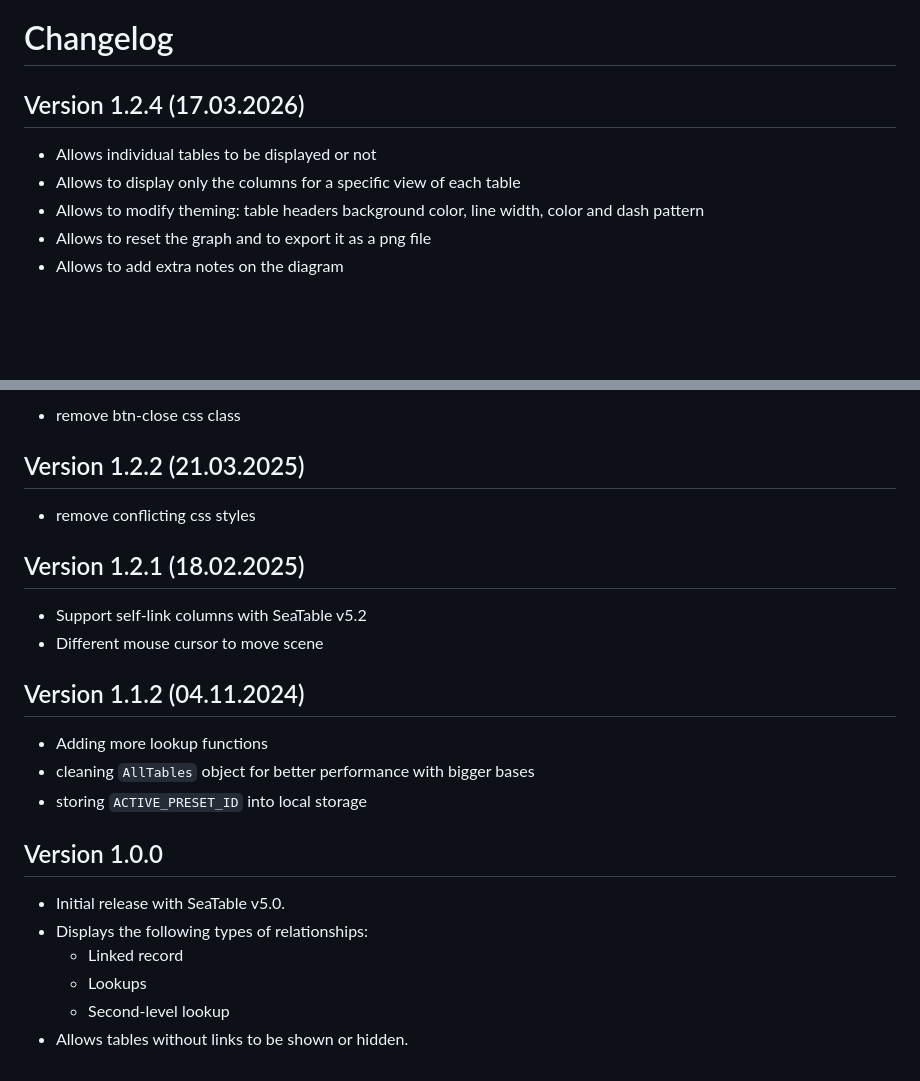
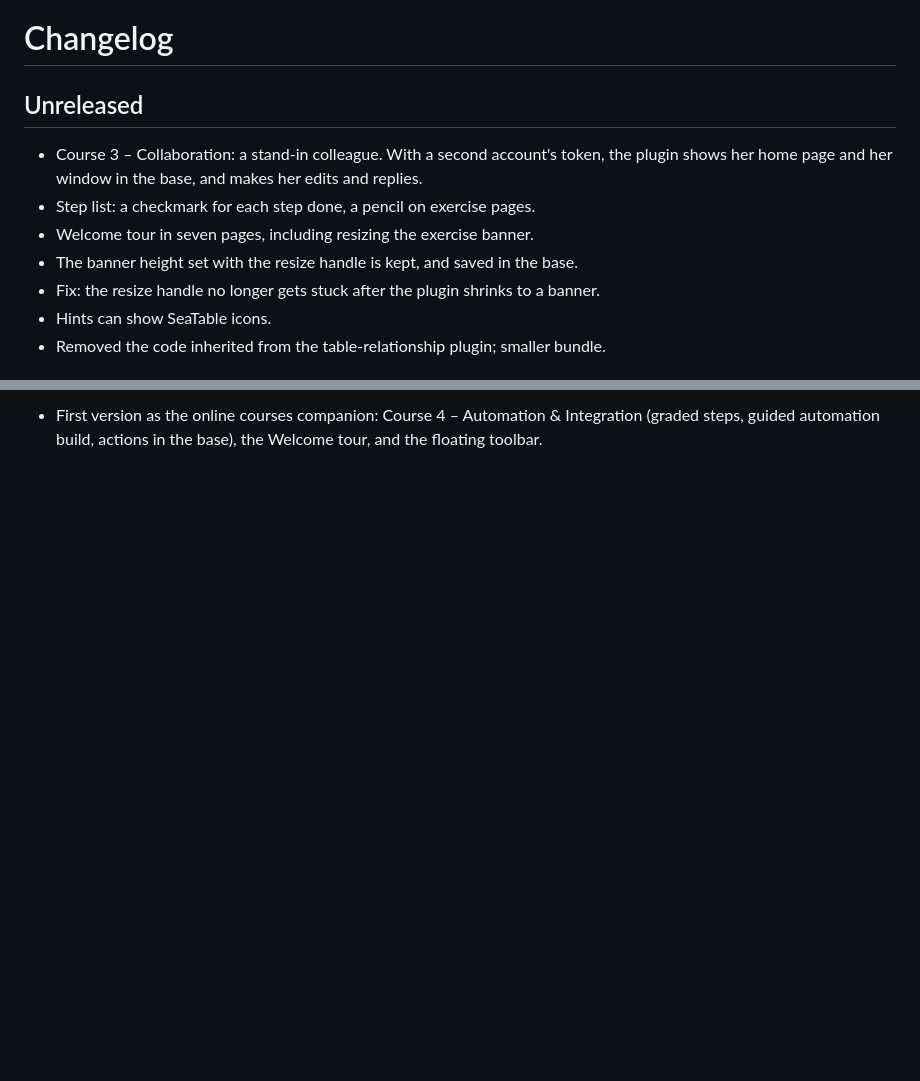
Before and after one commit to seatable/seatable-plugin-online-courses, a Markdown page: CHANGELOG.md, 2 parts joined by grey strips. Rendered like a GitHub page; blank space fills up the shorter version.

```diff
--- a/CHANGELOG.md
+++ b/CHANGELOG.md
@@ -1,10 +1,13 @@
 # Changelog
 
-## Version 1.2.4 (17.03.2026)
+## Unreleased
 
-- Allows individual tables to be displayed or not
-- Allows to display only the columns for a specific view of each table
-- Allows to modify theming: table headers background color, line width, color and dash pattern
-- Allows to reset the graph and to export it as a png file
-- Allows to add extra notes on the diagram
+- Course 3 – Collaboration: a stand-in colleague. With a second account's token, the plugin
+  shows her home page and her window in the base, and makes her edits and replies.
+- Step list: a checkmark for each step done, a pencil on exercise pages.
+- Welcome tour in seven pages, including resizing the exercise banner.
+- The banner height set with the resize handle is kept, and saved in the base.
+- Fix: the resize handle no longer gets stuck after the plugin shrinks to a banner.
+- Hints can show SeaTable icons.
+- Removed the code inherited from the table-relationship plugin; smaller bundle.
 
@@ -12,26 +15,4 @@
 
-- remove btn-close css class
-
-## Version 1.2.2 (21.03.2025)
-
-- remove conflicting css styles
-
-## Version 1.2.1 (18.02.2025)
-
-- Support self-link columns with SeaTable v5.2
-- Different mouse cursor to move scene
-
-## Version 1.1.2 (04.11.2024)
-
-- Adding more lookup functions
-- cleaning `AllTables` object for better performance with bigger bases
-- storing `ACTIVE_PRESET_ID` into local storage
-
-## Version 1.0.0
-
-- Initial release with SeaTable v5.0.
-- Displays the following types of relationships:
-  - Linked record
-  - Lookups
-  - Second-level lookup
-- Allows tables without links to be shown or hidden.
+- First version as the online courses companion: Course 4 – Automation & Integration
+  (graded steps, guided automation build, actions in the base), the Welcome tour, and the
+  floating toolbar.
```
Also changed, not shown: other parts of CHANGELOG.md (+1 -1 lines), README.md (+86 -9 lines), docs/online-courses-plugin.png (added).
